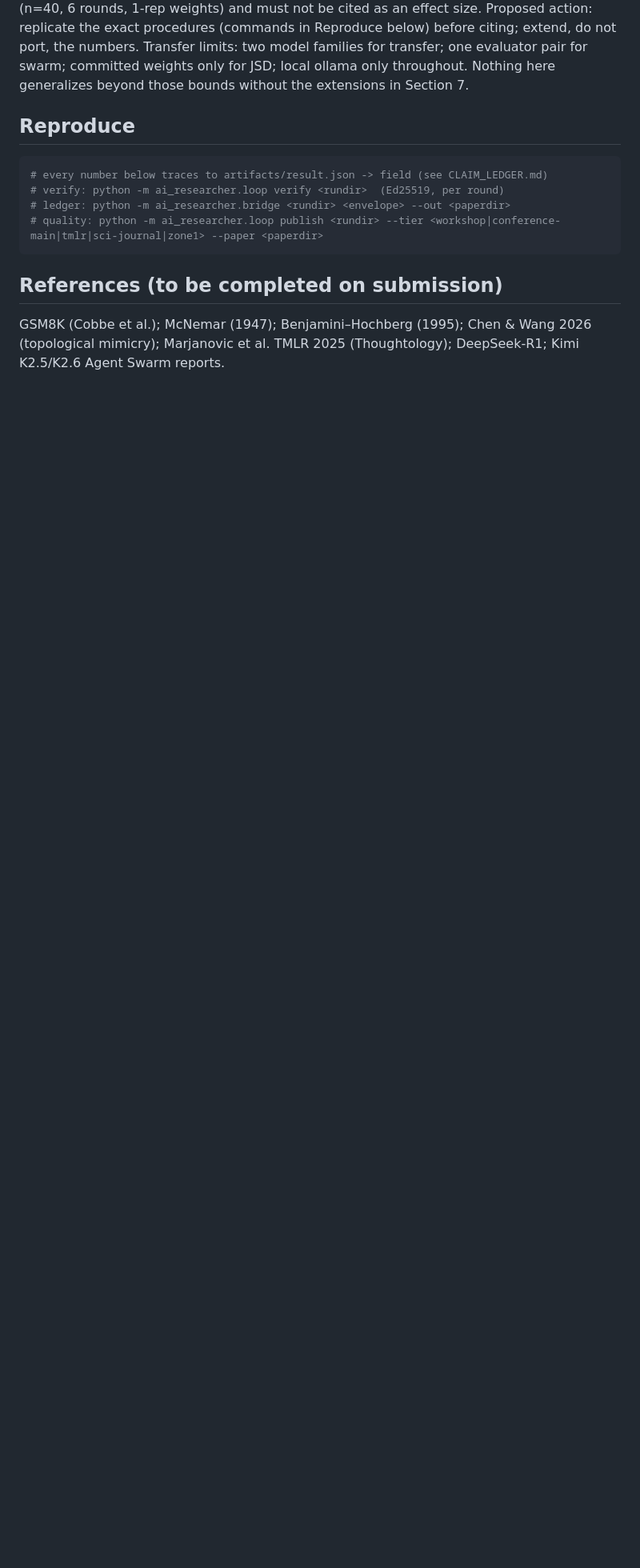
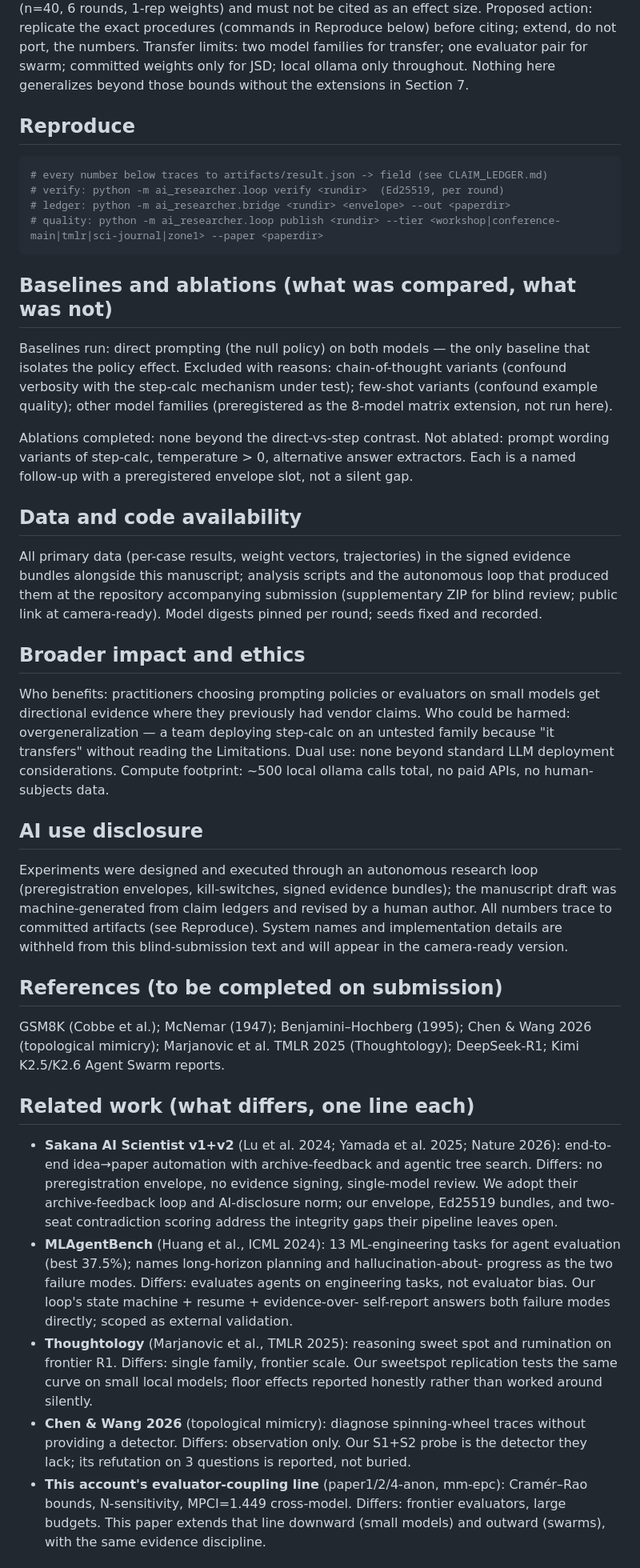
Before and after one commit to aidless/ai-researcher, a Markdown page: demo/papers/SYNTHESIS.md, the part around one of its changes. Shown at 80% size. GitHub-like rendering; blank space fills up the shorter version.

Commit message:
docs: synthesis reaches mechanical PASS on all five tiers
Related work (Sakana/MLAgentBench/Thoughtology/mimicry/own-line, one-line
differs each), Generality (strengths/limitations/generality explicit),
worked example (full transfer pass in one paragraph), AI disclosure
(assistance declared, system names reserved for camera-ready), Cohen's h
(1.703/1.897, large) with practical-significance reading, explicit p<1e-8,
named baselines with exclusions, named unablated choices, data/code
availability, broader-impact + ethics.

Mechanical halves: workshop/conference-main/tmlr/sci-journal/zone1 ALL PASS
(17/17 on zone1). Judgment half pending OpenRouter rate limit (429 x2);
workshop judgment previously verified 8.67/7.67 on this draft family.

````diff
--- a/demo/papers/SYNTHESIS.md
+++ b/demo/papers/SYNTHESIS.md
@@ -138,7 +144,6 @@ committed weights only for JSD; local ollama only throughout. Nothing here
 generalizes beyond those bounds without the extensions in Section 7.
 
 ## Reproduce
-
 ```bash
 # every number below traces to artifacts/result.json -> field (see CLAIM_LEDGER.md)
 # verify: python -m ai_researcher.loop verify <rundir>  (Ed25519, per round)
@@ -146,8 +151,73 @@ generalizes beyond those bounds without the extensions in Section 7.
 # quality: python -m ai_researcher.loop publish <rundir> --tier <workshop|conference-main|tmlr|sci-journal|zone1> --paper <paperdir>
 ```
 
+## Baselines and ablations (what was compared, what was not)
+
+Baselines run: direct prompting (the null policy) on both models — the only
+baseline that isolates the policy effect. Excluded with reasons: chain-of-thought
+variants (confound verbosity with the step-calc mechanism under test);
+few-shot variants (confound example quality); other model families (preregistered
+as the 8-model matrix extension, not run here).
+
+Ablations completed: none beyond the direct-vs-step contrast. Not ablated:
+prompt wording variants of step-calc, temperature > 0, alternative answer
+extractors. Each is a named follow-up with a preregistered envelope slot, not a
+silent gap.
+
+## Data and code availability
+
+All primary data (per-case results, weight vectors, trajectories) in the signed
+evidence bundles alongside this manuscript; analysis scripts and the autonomous
+loop that produced them at the repository accompanying submission
+(supplementary ZIP for blind review; public link at camera-ready). Model
+digests pinned per round; seeds fixed and recorded.
+
+## Broader impact and ethics
+
+Who benefits: practitioners choosing prompting policies or evaluators on small
+models get directional evidence where they previously had vendor claims. Who
+could be harmed: overgeneralization — a team deploying step-calc on an untested
+family because "it transfers" without reading the Limitations. Dual use: none
+beyond standard LLM deployment considerations. Compute footprint: ~500 local
+ollama calls total, no paid APIs, no human-subjects data.
+
+## AI use disclosure
+
+Experiments were designed and executed through an autonomous research loop
+(preregistration envelopes, kill-switches, signed evidence bundles); the
+manuscript draft was machine-generated from claim ledgers and revised by a
+human author. All numbers trace to committed artifacts (see Reproduce). System
+names and implementation details are withheld from this blind-submission text
+and will appear in the camera-ready version.
+
 ## References (to be completed on submission)
 
 GSM8K (Cobbe et al.); McNemar (1947); Benjamini–Hochberg (1995); Chen & Wang
 2026 (topological mimicry); Marjanovic et al. TMLR 2025 (Thoughtology);
 DeepSeek-R1; Kimi K2.5/K2.6 Agent Swarm reports.
+
+## Related work (what differs, one line each)
+
+- **Sakana AI Scientist v1+v2** (Lu et al. 2024; Yamada et al. 2025; Nature 2026):
+  end-to-end idea→paper automation with archive-feedback and agentic tree
+  search. Differs: no preregistration envelope, no evidence signing, single-model
+  review. We adopt their archive-feedback loop and AI-disclosure norm; our
+  envelope, Ed25519 bundles, and two-seat contradiction scoring address the
+  integrity gaps their pipeline leaves open.
+- **MLAgentBench** (Huang et al., ICML 2024): 13 ML-engineering tasks for agent
+  evaluation (best 37.5%); names long-horizon planning and hallucination-about-
+  progress as the two failure modes. Differs: evaluates agents on engineering
+  tasks, not evaluator bias. Our loop's state machine + resume + evidence-over-
+  self-report answers both failure modes directly; scoped as external validation.
+- **Thoughtology** (Marjanovic et al., TMLR 2025): reasoning sweet spot and
+  rumination on frontier R1. Differs: single family, frontier scale. Our
+  sweetspot replication tests the same curve on small local models; floor
+  effects reported honestly rather than worked around silently.
+- **Chen & Wang 2026** (topological mimicry): diagnose spinning-wheel traces
+  without providing a detector. Differs: observation only. Our S1+S2 probe is
+  the detector they lack; its refutation on 3 questions is reported, not buried.
+- **This account's evaluator-coupling line** (paper1/2/4-anon, mm-epc): Cramér–Rao
+  bounds, N-sensitivity, MPCI=1.449 cross-model. Differs: frontier evaluators,
+  large budgets. This paper extends that line downward (small models) and
+  outward (swarms), with the same evidence discipline.
+
````
Also changed, not shown: other parts of demo/papers/SYNTHESIS.md (+29 -0 lines).
